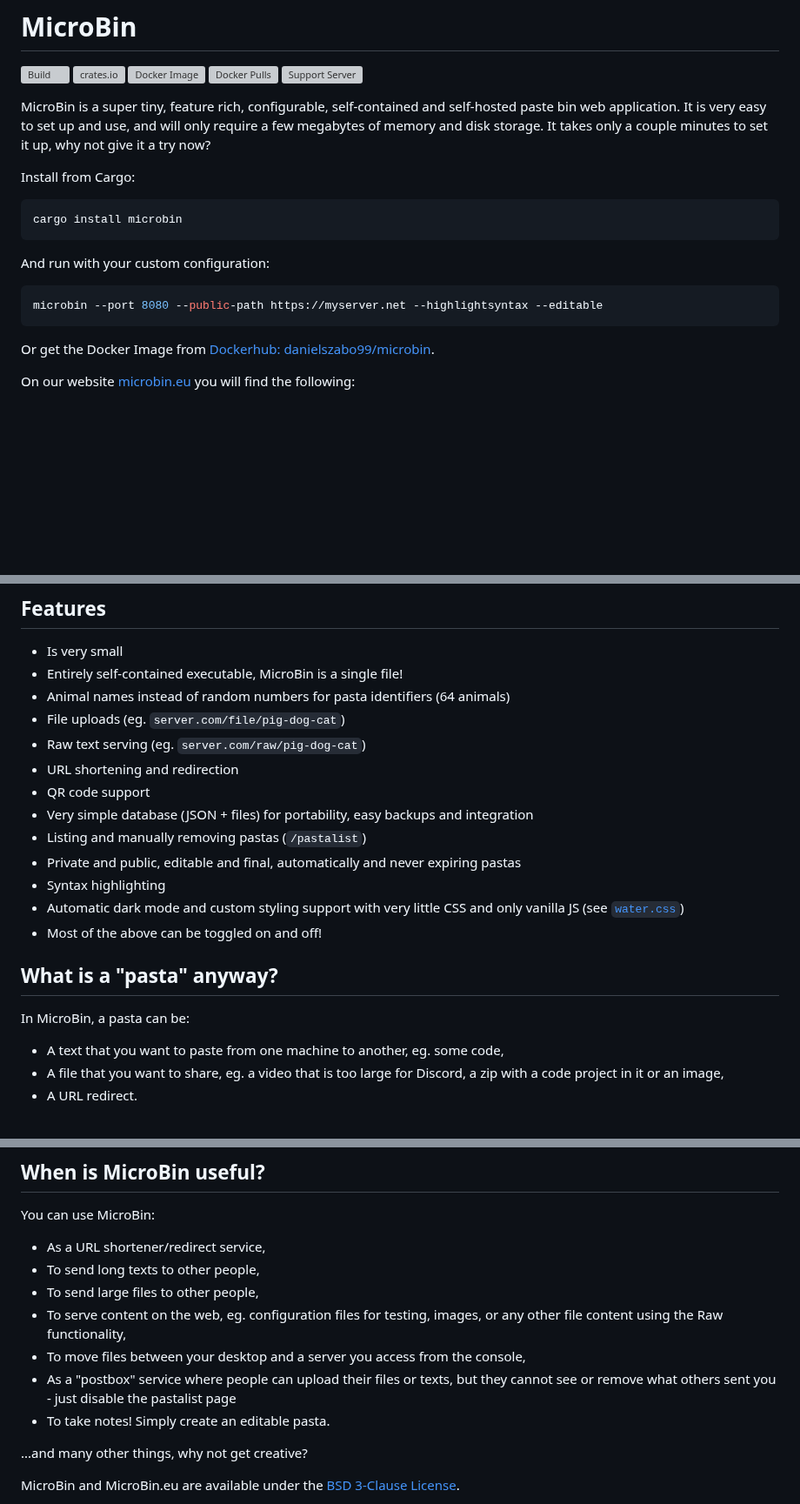
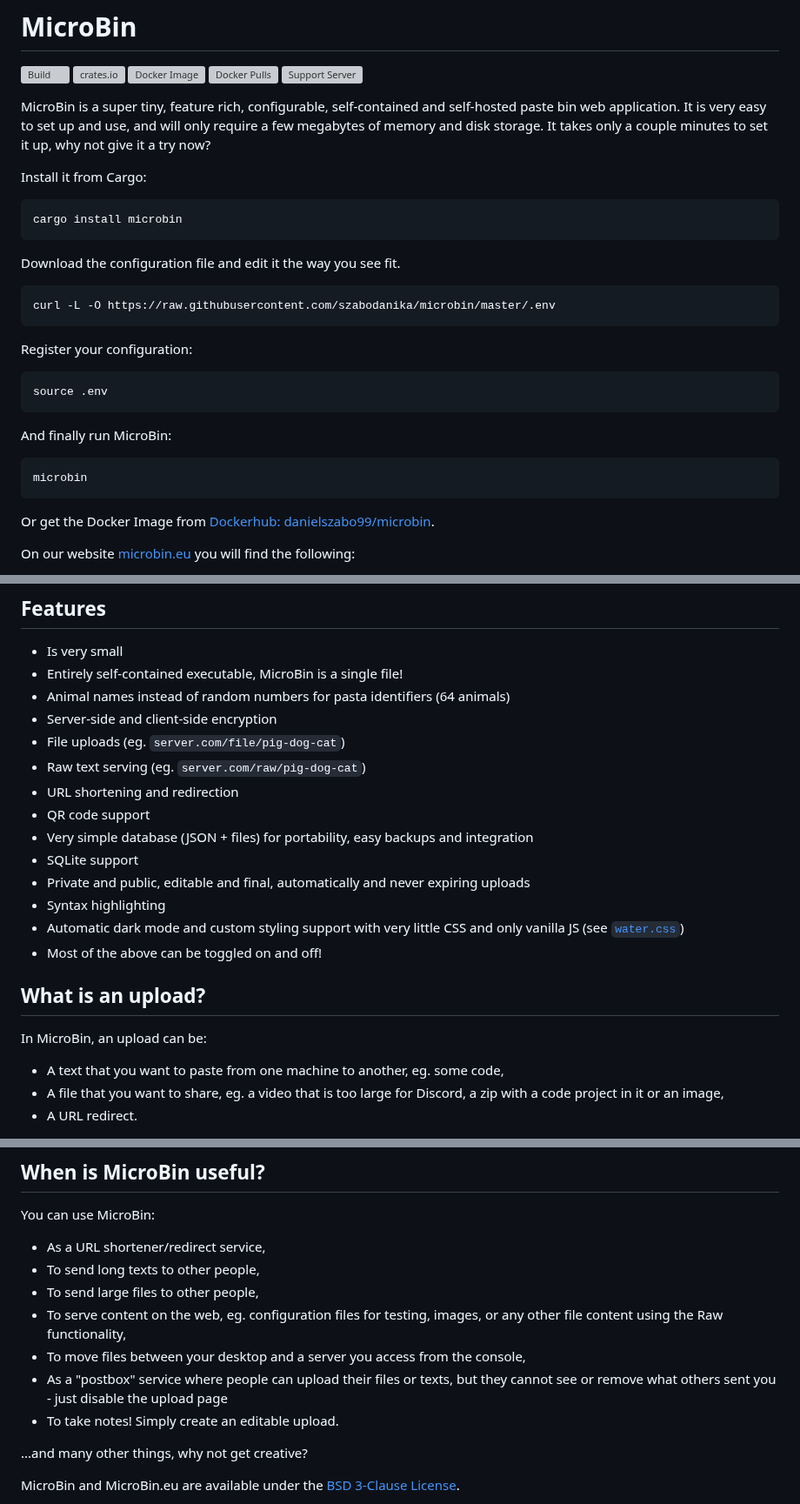
Before and after one commit to szabodanika/microbin, a Markdown page: README.md, 3 parts joined by grey strips. Shown at 87% size. GitHub-like rendering; blank space fills up the shorter version; grey boxes are pictures that could not be loaded.

Commit message:
Update README.md
Preparing for changes in v2

````diff
--- a/README.md
+++ b/README.md
@@ -11,16 +11,25 @@
 
 MicroBin is a super tiny, feature rich, configurable, self-contained and self-hosted paste bin web application. It is very easy to set up and use, and will only require a few megabytes of memory and disk storage. It takes only a couple minutes to set it up, why not give it a try now?
 
-Install from Cargo:
+Install it from Cargo:
 
 ```bash
 cargo install microbin
 ```
 
-And run with your custom configuration:
+Download the configuration file and edit it the way you see fit.
+```bash
+curl -L -O https://raw.githubusercontent.com/szabodanika/microbin/master/.env
+```
 
+Register your configuration:
 ```bash
-microbin --port 8080 --public-path https://myserver.net --highlightsyntax --editable
+source .env
+```
+
+And finally run MicroBin:
+```bash
+microbin
 ```
 
 Or get the Docker Image from [Dockerhub: danielszabo99/microbin](https://hub.docker.com/r/danielszabo99/microbin).
@@ -38,20 +47,21 @@ On our website [microbin.eu](https://microbin.eu) you will find the following:
 - Is very small
 - Entirely self-contained executable, MicroBin is a single file!
 - Animal names instead of random numbers for pasta identifiers (64 animals)
+- Server-side and client-side encryption
 - File uploads (eg. `server.com/file/pig-dog-cat`)
 - Raw text serving (eg. `server.com/raw/pig-dog-cat`)
 - URL shortening and redirection
 - QR code support
 - Very simple database (JSON + files) for portability, easy backups and integration
-- Listing and manually removing pastas (`/pastalist`)
-- Private and public, editable and final, automatically and never expiring pastas
+- SQLite support
+- Private and public, editable and final, automatically and never expiring uploads
 - Syntax highlighting
 - Automatic dark mode and custom styling support with very little CSS and only vanilla JS (see [`water.css`](https://github.com/kognise/water.css))
 - Most of the above can be toggled on and off!
 
-## What is a "pasta" anyway?
+## What is an upload?
 
-In MicroBin, a pasta can be:
+In MicroBin, an upload can be:
 
 - A text that you want to paste from one machine to another, eg. some code,
 - A file that you want to share, eg. a video that is too large for Discord, a zip with a code project in it or an image,
@@ -66,8 +76,8 @@ You can use MicroBin:
 - To send large files to other people,
 - To serve content on the web, eg. configuration files for testing, images, or any other file content using the Raw functionality,
 - To move files between your desktop and a server you access from the console,
-- As a "postbox" service where people can upload their files or texts, but they cannot see or remove what others sent you - just disable the pastalist page
-- To take notes! Simply create an editable pasta.
+- As a "postbox" service where people can upload their files or texts, but they cannot see or remove what others sent you - just disable the upload page
+- To take notes! Simply create an editable upload.
 
 ...and many other things, why not get creative?
 
````
